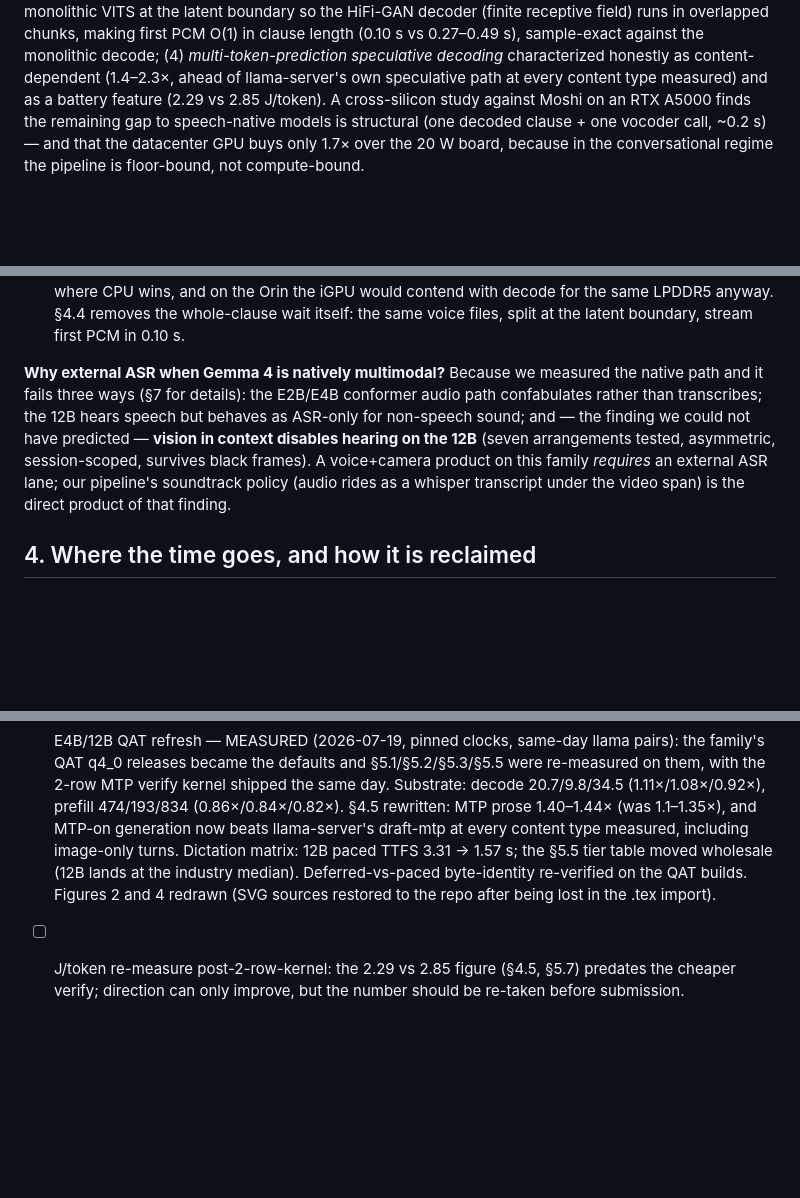
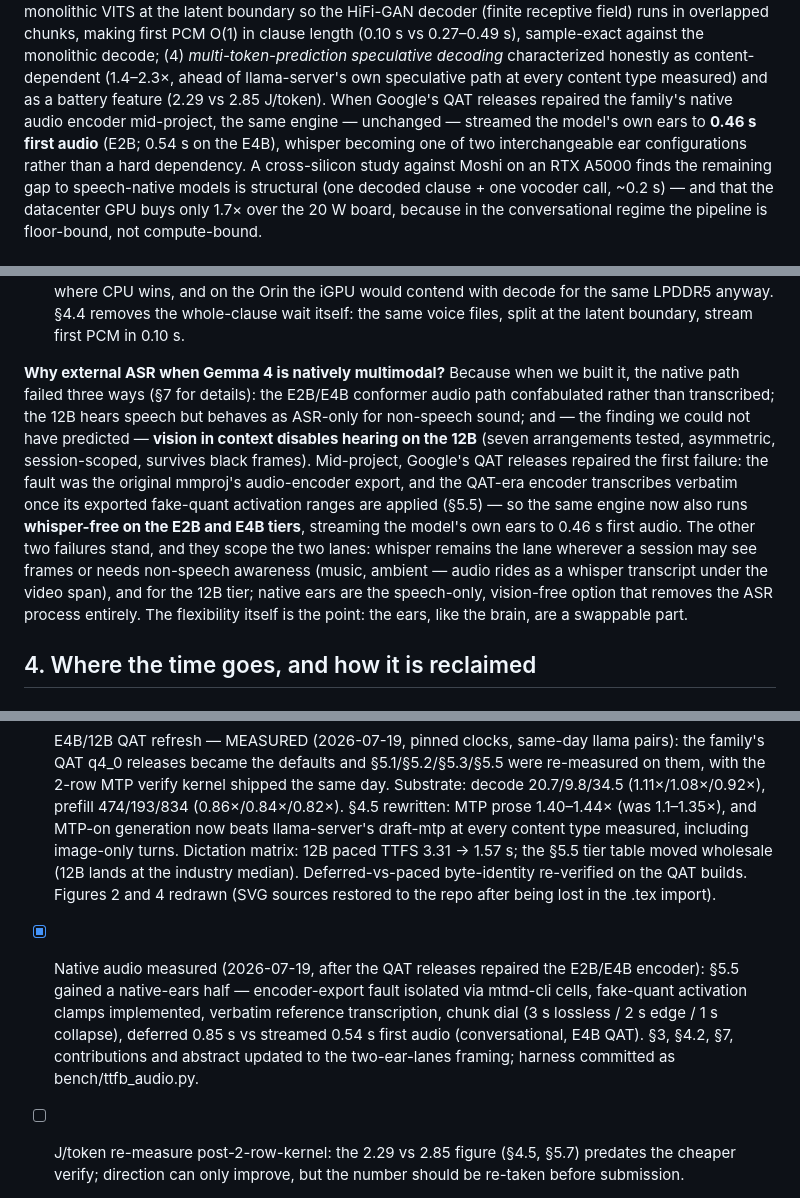
Before and after one commit to cortexist/little-gemma, a Markdown page: docs/paper-draft.md, 3 parts joined by grey strips. GitHub-like rendering; blank space fills up the shorter version.

```diff
--- a/docs/paper-draft.md
+++ b/docs/paper-draft.md
@@ -39,7 +39,11 @@ in clause length (0.10 s vs 0.27–0.49 s), sample-exact against the
 monolithic decode; (4) *multi-token-prediction speculative decoding*
 characterized honestly as content-dependent (1.4–2.3×, ahead of
 llama-server's own speculative path at every content type measured) and
-as a battery feature (2.29 vs 2.85 J/token). A cross-silicon
+as a battery feature (2.29 vs 2.85 J/token). When Google's QAT releases
+repaired the family's native audio encoder mid-project, the same engine —
+unchanged — streamed the model's own ears to **0.46 s first audio** (E2B;
+0.54 s on the E4B), whisper becoming one of two interchangeable ear
+configurations rather than a hard dependency. A cross-silicon
 study against Moshi on an RTX A5000 finds the remaining gap to
 speech-native models is structural (one decoded clause + one vocoder call,
 ~0.2 s) — and that the datacenter GPU buys only 1.7× over the 20 W board,
@@ -223,15 +230,25 @@ Three processes, one GPU owner:
   the whole-clause wait itself: the same voice files, split at the latent
   boundary, stream first PCM in 0.10 s.
 
-**Why external ASR when Gemma 4 is natively multimodal?** Because we
-measured the native path and it fails three ways (§7 for details): the
-E2B/E4B conformer audio path confabulates rather than transcribes; the 12B
-hears speech but behaves as ASR-only for non-speech sound; and — the finding
-we could not have predicted — **vision in context disables hearing on the
-12B** (seven arrangements tested, asymmetric, session-scoped, survives black
-frames). A voice+camera product on this family *requires* an external ASR
-lane; our pipeline's soundtrack policy (audio rides as a whisper transcript
-under the video span) is the direct product of that finding.
+**Why external ASR when Gemma 4 is natively multimodal?** Because when we
+built it, the native path failed three ways (§7 for details): the E2B/E4B
+conformer audio path confabulated rather than transcribed; the 12B hears
+speech but behaves as ASR-only for non-speech sound; and — the finding we
+could not have predicted — **vision in context disables hearing on the
+12B** (seven arrangements tested, asymmetric, session-scoped, survives
+black frames). Mid-project, Google's QAT releases repaired the first
+failure: the fault was the original mmproj's audio-encoder export, and the
+QAT-era encoder transcribes verbatim once its exported fake-quant
+activation ranges are applied (§5.5) — so the same engine now also runs
+**whisper-free on the E2B and E4B tiers**, streaming the model's own ears
+to 0.46 s first audio. The other two failures stand, and they scope the
+two lanes:
+whisper remains the lane wherever a session may see frames or needs
+non-speech awareness (music, ambient — audio rides as a whisper transcript
+under the video span), and for the 12B tier; native ears are the
+speech-only, vision-free option that removes the ASR process entirely.
+The flexibility itself is the point: the ears, like the brain, are a
+swappable part.
 
 ## 4. Where the time goes, and how it is reclaimed
 
@@ -885,6 +962,14 @@ quantization levels by gate.
       at the industry median). Deferred-vs-paced byte-identity re-verified
       on the QAT builds. Figures 2 and 4 redrawn (SVG sources restored to
       the repo after being lost in the .tex import).
+- [x] Native audio measured (2026-07-19, after the QAT releases repaired the
+      E2B/E4B encoder): §5.5 gained a native-ears half — encoder-export fault isolated via
+      mtmd-cli cells, fake-quant activation clamps implemented, verbatim
+      reference transcription, chunk dial (3 s lossless / 2 s edge / 1 s
+      collapse), deferred 0.85 s vs streamed 0.54 s first audio
+      (conversational, E4B QAT). §3, §4.2, §7, contributions and abstract
+      updated to the two-ear-lanes framing; harness committed as
+      bench/ttfb_audio.py.
 - [ ] J/token re-measure post-2-row-kernel: the 2.29 vs 2.85 figure (§4.5,
       §5.7) predates the cheaper verify; direction can only improve, but the
       number should be re-taken before submission.
```
Also changed, not shown: other parts of docs/paper-draft.md (+75 -12 lines), docs/fig-tiers-vs-industry.png, 1 other file.
